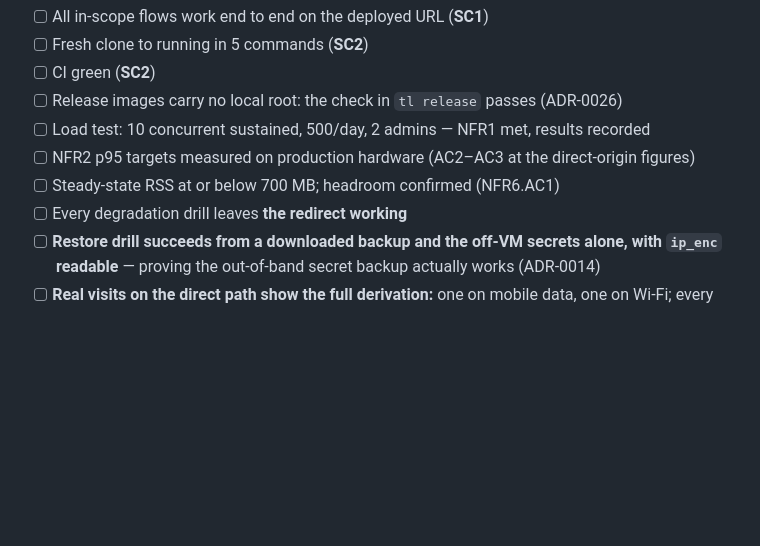
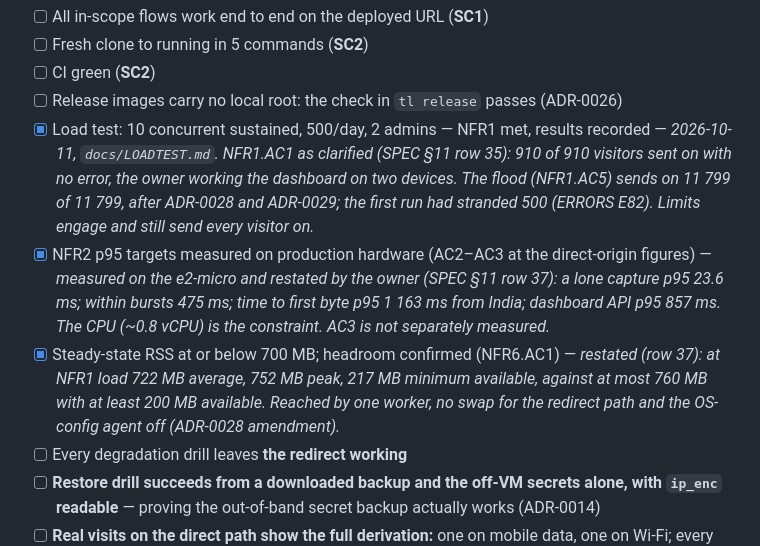
Before and after one commit to swaroop-rayker/Tracelet, a Markdown page: docs/MILESTONES.md, the part around the change. Rendered like a GitHub page; blank space fills up the shorter version.

```diff
--- a/docs/MILESTONES.md
+++ b/docs/MILESTONES.md
@@ -1126,9 +1126,19 @@ F14.AC2, F14.AC3, NFR1.AC1–NFR1.AC5, NFR2 (AC2–AC3 at the direct-origin figu
 - [ ] Fresh clone to running in 5 commands (**SC2**)
 - [ ] CI green (**SC2**)
 - [ ] Release images carry no local root: the check in `tl release` passes (ADR-0026)
-- [ ] Load test: 10 concurrent sustained, 500/day, 2 admins — NFR1 met, results recorded
-- [ ] NFR2 p95 targets measured on production hardware (AC2–AC3 at the direct-origin figures)
-- [ ] Steady-state RSS at or below 700 MB; headroom confirmed (NFR6.AC1)
+- [x] Load test: 10 concurrent sustained, 500/day, 2 admins — NFR1 met, results recorded
+      — *2026-10-11, `docs/LOADTEST.md`. NFR1.AC1 as clarified (SPEC §11 row 35): 910 of 910
+      visitors sent on with no error, the owner working the dashboard on two devices. The
+      flood (NFR1.AC5) sends on 11 799 of 11 799, after ADR-0028 and ADR-0029; the first run
+      had stranded 500 (ERRORS E82). Limits engage and still send every visitor on.*
+- [x] NFR2 p95 targets measured on production hardware (AC2–AC3 at the direct-origin figures)
+      — *measured on the e2-micro and restated by the owner (SPEC §11 row 37): a lone capture
+      p95 23.6 ms; within bursts 475 ms; time to first byte p95 1 163 ms from India; dashboard
+      API p95 857 ms. The CPU (~0.8 vCPU) is the constraint. AC3 is not separately measured.*
+- [x] Steady-state RSS at or below 700 MB; headroom confirmed (NFR6.AC1)
+      — *restated (row 37): at NFR1 load 722 MB average, 752 MB peak, 217 MB minimum
+      available, against at most 760 MB with at least 200 MB available. Reached by one worker,
+      no swap for the redirect path and the OS-config agent off (ADR-0028 amendment).*
 - [ ] Every degradation drill leaves **the redirect working**
 - [ ] **Restore drill succeeds from a downloaded backup and the off-VM secrets alone, with
       `ip_enc` readable** — proving the out-of-band secret backup actually works (ADR-0014)
```
Also changed, not shown: docs/LOADTEST.md (added, +55 -0 lines), docs/SPEC.md (+3 -2 lines).
